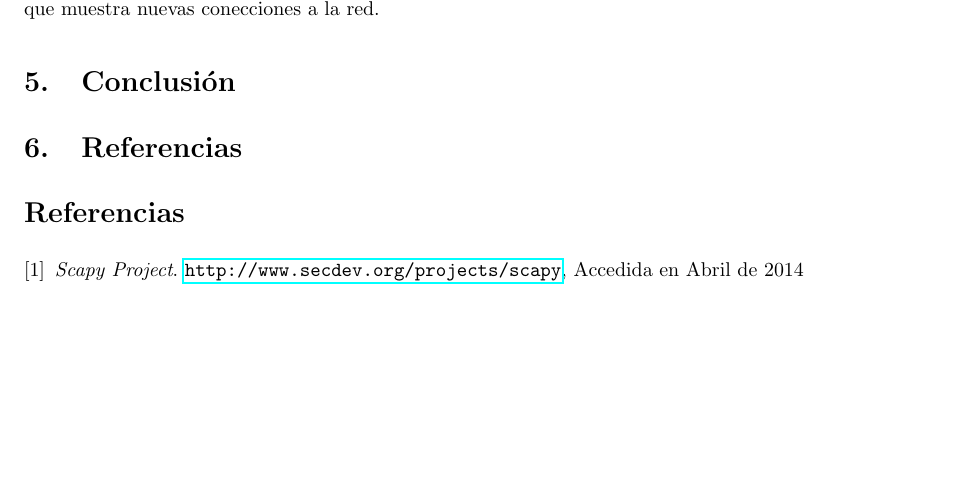
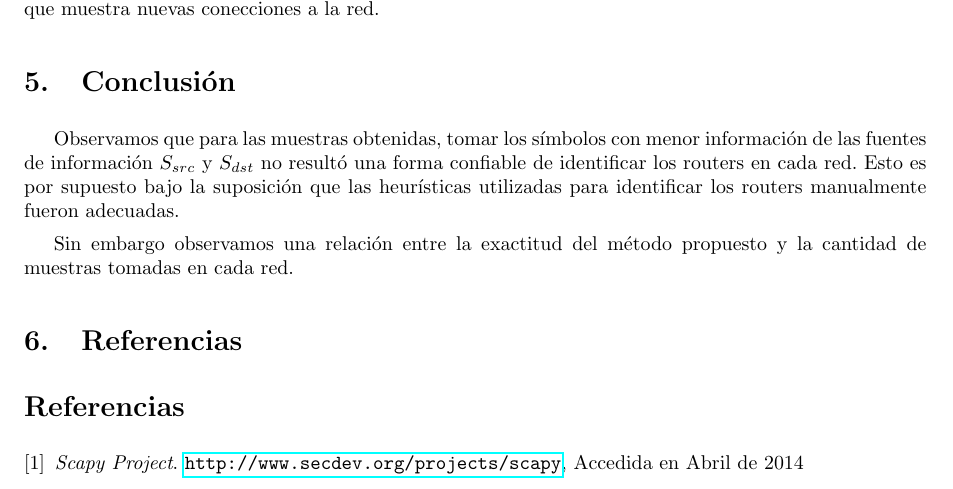
Before and after one commit to LeandroLovisolo/TdC-TP1, a LaTeX document (tex/informe.tex): part of page 15 of 15, cut so that both start at the same text, the shorter picture padded with empty space. Compiled offline with pdfLaTeX.

Commit message:
Conclusión

```diff
--- a/tex/informe.tex
+++ b/tex/informe.tex
@@ -409,8 +409,9 @@ Además de estos dos fenómenos notorios, también pueden encontrarse IP del ran
 
 \section{Conclusión}
 
+Observamos que para las muestras obtenidas, tomar los símbolos con menor información de las fuentes de información $S_{src}$ y $S_{dst}$ no resultó una forma confiable de identificar los routers en cada red. Esto es por supuesto bajo la suposición que las heurísticas utilizadas para identificar los routers manualmente fueron adecuadas.
 
-
+Sin embargo observamos una relación entre la exactitud del método propuesto y la cantidad de muestras tomadas en cada red.
 
 
 %%%%%%%%%%%%%%%%%%%%%%%%%%%%%%%%%%%%%%%%%%%%%%%%%%%%%%%%%%%%%%%%%%%%%%%%%%%%%%%
```
Also changed, not shown: informe.pdf.
